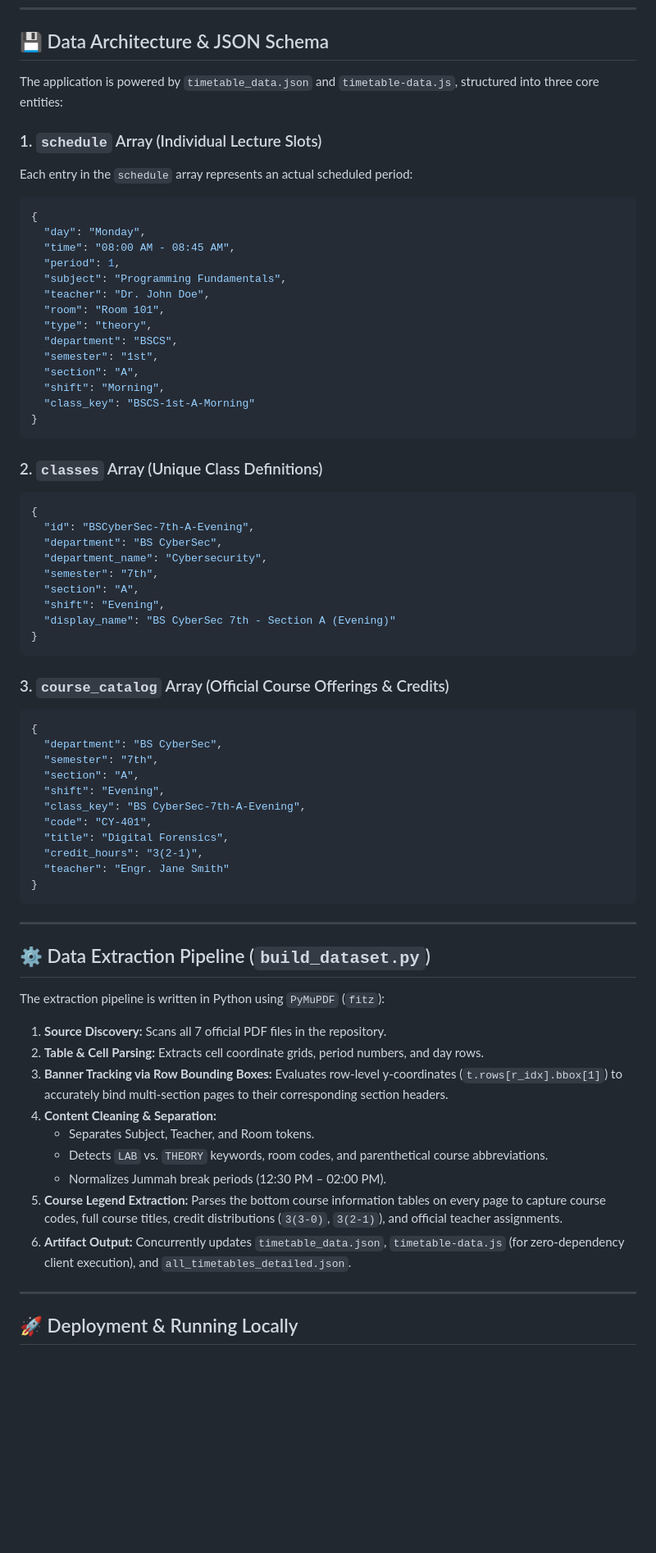
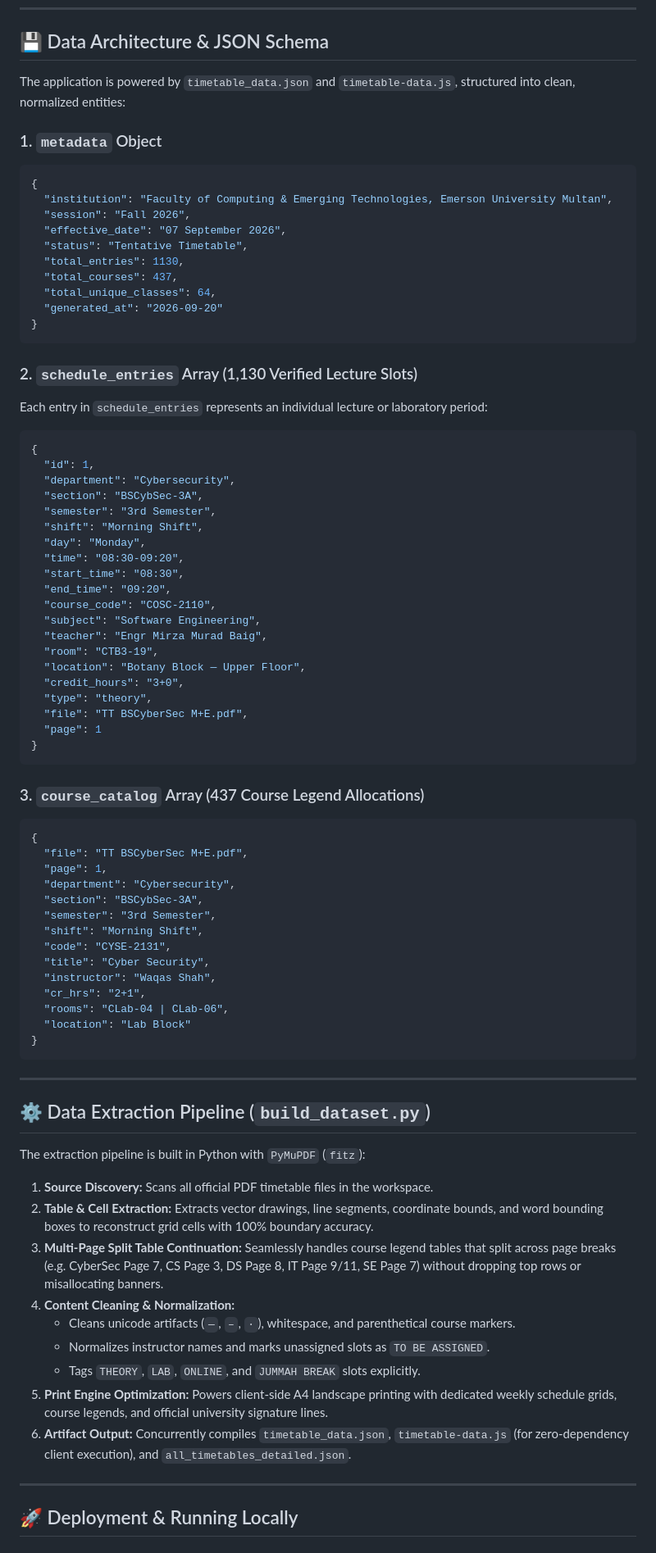
Before and after one commit to ranaarifdev/Timetable.EUM.Portal, a Markdown page: README.md, the part around one of its changes. Shown at 82% size. GitHub-like rendering; blank space fills up the shorter version.

Commit message:
docs: update README.md with exact JSON schema, 115 faculty count, and A4 print engine details

````diff
--- a/README.md
+++ b/README.md
@@ -154,52 +155,62 @@ timetable-management/
 
 ## 💾 Data Architecture & JSON Schema
 
-The application is powered by `timetable_data.json` and `timetable-data.js`, structured into three core entities:
+The application is powered by `timetable_data.json` and `timetable-data.js`, structured into clean, normalized entities:
 
-### 1. `schedule` Array (Individual Lecture Slots)
-Each entry in the `schedule` array represents an actual scheduled period:
+### 1. `metadata` Object
 ```json
 {
-  "day": "Monday",
-  "time": "08:00 AM - 08:45 AM",
-  "period": 1,
-  "subject": "Programming Fundamentals",
-  "teacher": "Dr. John Doe",
-  "room": "Room 101",
-  "type": "theory",
-  "department": "BSCS",
-  "semester": "1st",
-  "section": "A",
-  "shift": "Morning",
-  "class_key": "BSCS-1st-A-Morning"
+  "institution": "Faculty of Computing & Emerging Technologies, Emerson University Multan",
+  "session": "Fall 2026",
+  "effective_date": "07 September 2026",
+  "status": "Tentative Timetable",
+  "total_entries": 1130,
+  "total_courses": 437,
+  "total_unique_classes": 64,
+  "generated_at": "2026-09-20"
 }
 ```
 
-### 2. `classes` Array (Unique Class Definitions)
+### 2. `schedule_entries` Array (1,130 Verified Lecture Slots)
+Each entry in `schedule_entries` represents an individual lecture or laboratory period:
 ```json
 {
-  "id": "BSCyberSec-7th-A-Evening",
-  "department": "BS CyberSec",
-  "department_name": "Cybersecurity",
-  "semester": "7th",
-  "section": "A",
-  "shift": "Evening",
-  "display_name": "BS CyberSec 7th - Section A (Evening)"
+  "id": 1,
+  "department": "Cybersecurity",
+  "section": "BSCybSec-3A",
+  "semester": "3rd Semester",
+  "shift": "Morning Shift",
+  "day": "Monday",
+  "time": "08:30-09:20",
+  "start_time": "08:30",
+  "end_time": "09:20",
+  "course_code": "COSC-2110",
+  "subject": "Software Engineering",
+  "teacher": "Engr Mirza Murad Baig",
+  "room": "CTB3-19",
+  "location": "Botany Block — Upper Floor",
+  "credit_hours": "3+0",
+  "type": "theory",
+  "file": "TT BSCyberSec M+E.pdf",
+  "page": 1
 }
 ```
 
-### 3. `course_catalog` Array (Official Course Offerings & Credits)
+### 3. `course_catalog` Array (437 Course Legend Allocations)
 ```json
 {
-  "department": "BS CyberSec",
-  "semester": "7th",
-  "section": "A",
-  "shift": "Evening",
-  "class_key": "BS CyberSec-7th-A-Evening",
-  "code": "CY-401",
-  "title": "Digital Forensics",
-  "credit_hours": "3(2-1)",
-  "teacher": "Engr. Jane Smith"
+  "file": "TT BSCyberSec M+E.pdf",
+  "page": 1,
+  "department": "Cybersecurity",
+  "section": "BSCybSec-3A",
+  "semester": "3rd Semester",
+  "shift": "Morning Shift",
+  "code": "CYSE-2131",
+  "title": "Cyber Security",
+  "instructor": "Waqas Shah",
+  "cr_hrs": "2+1",
+  "rooms": "CLab-04 | CLab-06",
+  "location": "Lab Block"
 }
 ```
 
@@ -207,16 +218,16 @@ Each entry in the `schedule` array represents an actual scheduled period:
 
 ## ⚙️ Data Extraction Pipeline (`build_dataset.py`)
 
-The extraction pipeline is written in Python using `PyMuPDF` (`fitz`):
-1. **Source Discovery:** Scans all 7 official PDF files in the repository.
-2. **Table & Cell Parsing:** Extracts cell coordinate grids, period numbers, and day rows.
-3. **Banner Tracking via Row Bounding Boxes:** Evaluates row-level y-coordinates (`t.rows[r_idx].bbox[1]`) to accurately bind multi-section pages to their corresponding section headers.
-4. **Content Cleaning & Separation:**
-   - Separates Subject, Teacher, and Room tokens.
-   - Detects `LAB` vs. `THEORY` keywords, room codes, and parenthetical course abbreviations.
-   - Normalizes Jummah break periods (12:30 PM – 02:00 PM).
-5. **Course Legend Extraction:** Parses the bottom course information tables on every page to capture course codes, full course titles, credit distributions (`3(3-0)`, `3(2-1)`), and official teacher assignments.
-6. **Artifact Output:** Concurrently updates `timetable_data.json`, `timetable-data.js` (for zero-dependency client execution), and `all_timetables_detailed.json`.
+The extraction pipeline is built in Python with `PyMuPDF` (`fitz`):
+1. **Source Discovery:** Scans all official PDF timetable files in the workspace.
+2. **Table & Cell Extraction:** Extracts vector drawings, line segments, coordinate bounds, and word bounding boxes to reconstruct grid cells with 100% boundary accuracy.
+3. **Multi-Page Split Table Continuation:** Seamlessly handles course legend tables that split across page breaks (e.g. CyberSec Page 7, CS Page 3, DS Page 8, IT Page 9/11, SE Page 7) without dropping top rows or misallocating banners.
+4. **Content Cleaning & Normalization:**
+   - Cleans unicode artifacts (`—`, `–`, `·`), whitespace, and parenthetical course markers.
+   - Normalizes instructor names and marks unassigned slots as `TO BE ASSIGNED`.
+   - Tags `THEORY`, `LAB`, `ONLINE`, and `JUMMAH BREAK` slots explicitly.
+5. **Print Engine Optimization:** Powers client-side A4 landscape printing with dedicated weekly schedule grids, course legends, and official university signature lines.
+6. **Artifact Output:** Concurrently compiles `timetable_data.json`, `timetable-data.js` (for zero-dependency client execution), and `all_timetables_detailed.json`.
 
 ---
 
````
Also changed, not shown: other parts of README.md (+3 -2 lines).
